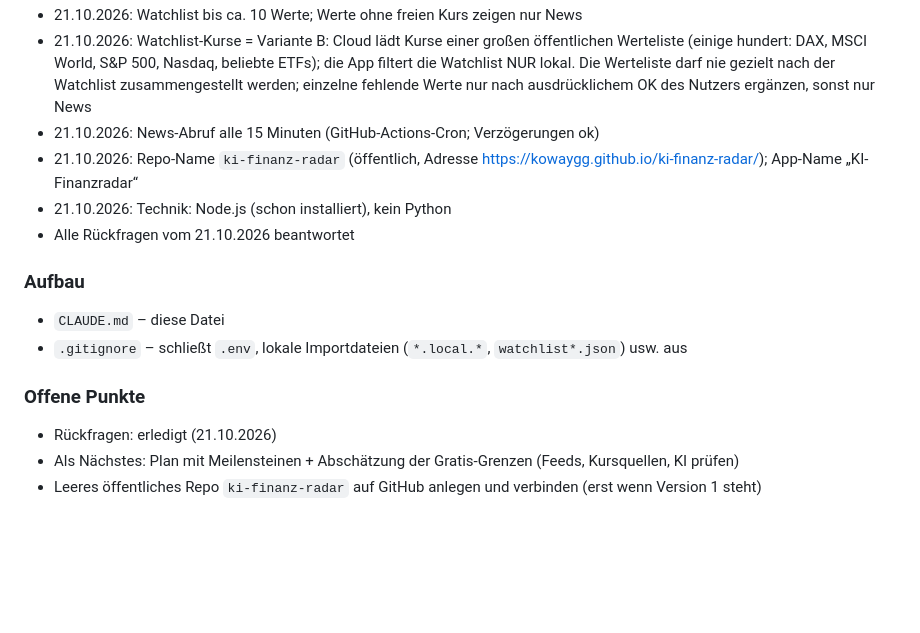
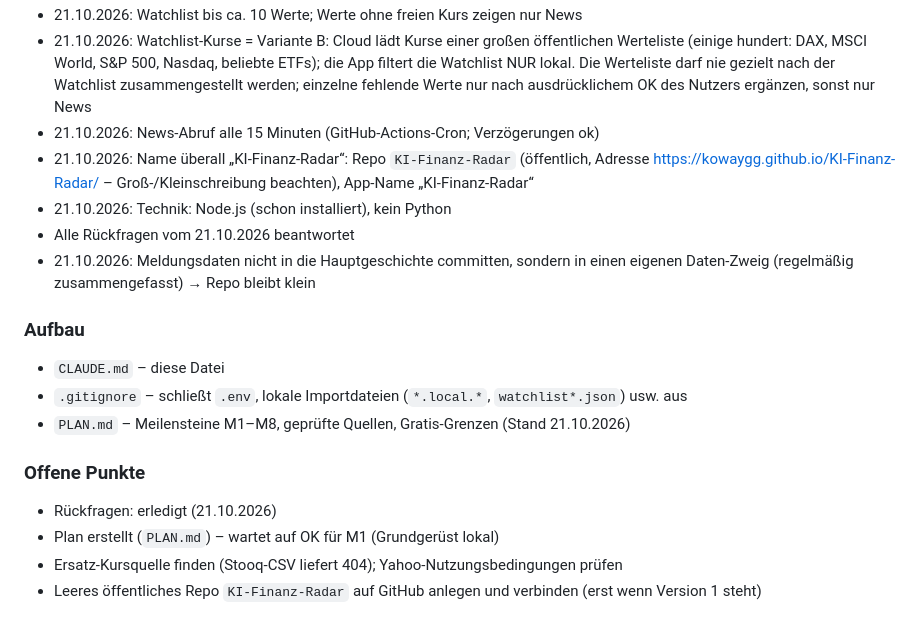
Before and after one commit to kowaygg/KI-Finanz-Radar, a Markdown page: CLAUDE.md, the part around the change. Drawn GitHub-style; blank space fills up the shorter version.

Commit message:
Plan mit Meilensteinen, geprüfte Quellen und Gratis-Grenzen
Co-Authored-By: Claude Opus 5.5 <noreply@anthropic.com>

```diff
--- a/CLAUDE.md
+++ b/CLAUDE.md
@@ -227,15 +227,18 @@ VORGEHEN
 - 21.10.2026: Watchlist bis ca. 10 Werte; Werte ohne freien Kurs zeigen nur News
 - 21.10.2026: Watchlist-Kurse = Variante B: Cloud lädt Kurse einer großen öffentlichen Werteliste (einige hundert: DAX, MSCI World, S&P 500, Nasdaq, beliebte ETFs); die App filtert die Watchlist NUR lokal. Die Werteliste darf nie gezielt nach der Watchlist zusammengestellt werden; einzelne fehlende Werte nur nach ausdrücklichem OK des Nutzers ergänzen, sonst nur News
 - 21.10.2026: News-Abruf alle 15 Minuten (GitHub-Actions-Cron; Verzögerungen ok)
-- 21.10.2026: Repo-Name `ki-finanz-radar` (öffentlich, Adresse https://kowaygg.github.io/ki-finanz-radar/); App-Name „KI-Finanzradar“
+- 21.10.2026: Name überall „KI-Finanz-Radar“: Repo `KI-Finanz-Radar` (öffentlich, Adresse https://kowaygg.github.io/KI-Finanz-Radar/ – Groß-/Kleinschreibung beachten), App-Name „KI-Finanz-Radar“
 - 21.10.2026: Technik: Node.js (schon installiert), kein Python
 - Alle Rückfragen vom 21.10.2026 beantwortet
+- 21.10.2026: Meldungsdaten nicht in die Hauptgeschichte committen, sondern in einen eigenen Daten-Zweig (regelmäßig zusammengefasst) → Repo bleibt klein
 
 ### Aufbau
 - `CLAUDE.md` – diese Datei
 - `.gitignore` – schließt `.env`, lokale Importdateien (`*.local.*`, `watchlist*.json`) usw. aus
+- `PLAN.md` – Meilensteine M1–M8, geprüfte Quellen, Gratis-Grenzen (Stand 21.10.2026)
 
 ### Offene Punkte
 - Rückfragen: erledigt (21.10.2026)
-- Als Nächstes: Plan mit Meilensteinen + Abschätzung der Gratis-Grenzen (Feeds, Kursquellen, KI prüfen)
-- Leeres öffentliches Repo `ki-finanz-radar` auf GitHub anlegen und verbinden (erst wenn Version 1 steht)
+- Plan erstellt (`PLAN.md`) – wartet auf OK für M1 (Grundgerüst lokal)
+- Ersatz-Kursquelle finden (Stooq-CSV liefert 404); Yahoo-Nutzungsbedingungen prüfen
+- Leeres öffentliches Repo `KI-Finanz-Radar` auf GitHub anlegen und verbinden (erst wenn Version 1 steht)
```
Also changed, not shown: PLAN.md (added, +97 -0 lines).
